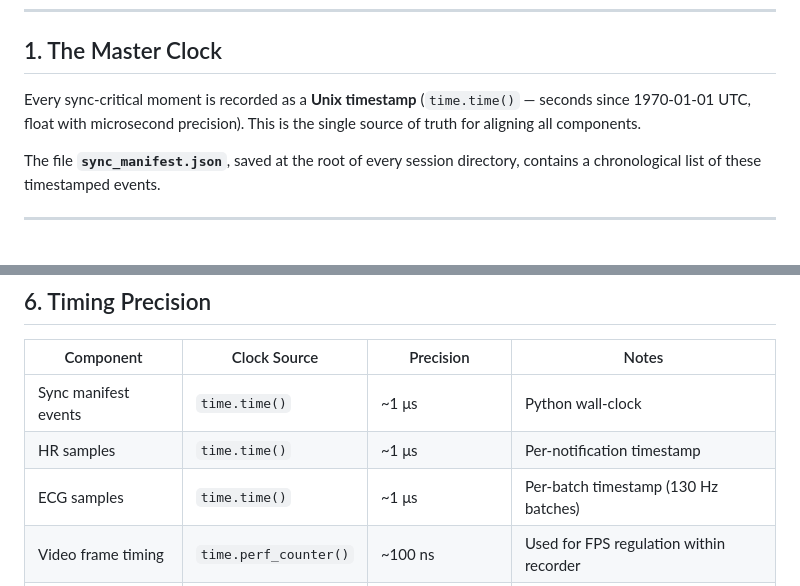
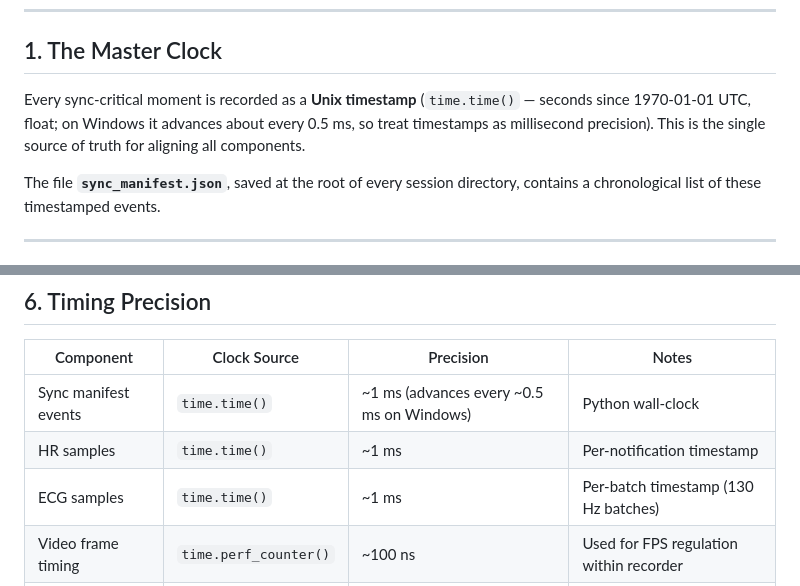
Before and after one commit to CamHickling/Iris, a Markdown page: docs/SYNCHRONIZATION.md, 2 parts joined by grey strips. GitHub-like rendering.

```diff
--- a/docs/SYNCHRONIZATION.md
+++ b/docs/SYNCHRONIZATION.md
@@ -6,7 +6,7 @@ This document describes how every data stream in an Iris session relates to a si
 
 ## 1. The Master Clock
 
-Every sync-critical moment is recorded as a **Unix timestamp** (`time.time()` — seconds since 1970-01-01 UTC, float with microsecond precision). This is the single source of truth for aligning all components.
+Every sync-critical moment is recorded as a **Unix timestamp** (`time.time()` — seconds since 1970-01-01 UTC, float; on Windows it advances about every 0.5 ms, so treat timestamps as millisecond precision). This is the single source of truth for aligning all components.
 
 The file **`sync_manifest.json`**, saved at the root of every session directory, contains a chronological list of these timestamped events.
 
@@ -341,9 +341,9 @@ class SessionTimeline:
 
 | Component | Clock Source | Precision | Notes |
 |-----------|-------------|-----------|-------|
-| Sync manifest events | `time.time()` | ~1 μs | Python wall-clock |
-| HR samples | `time.time()` | ~1 μs | Per-notification timestamp |
-| ECG samples | `time.time()` | ~1 μs | Per-batch timestamp (130 Hz batches) |
+| Sync manifest events | `time.time()` | ~1 ms (advances every ~0.5 ms on Windows) | Python wall-clock |
+| HR samples | `time.time()` | ~1 ms | Per-notification timestamp |
+| ECG samples | `time.time()` | ~1 ms | Per-batch timestamp (130 Hz batches) |
 | Video frame timing | `time.perf_counter()` | ~100 ns | Used for FPS regulation within recorder |
 | Audio samples | Hardware callback | ~23 μs at 44.1 kHz | Determined by audio buffer size |
 | GoPro video | GoPro internal clock | ~1 s | Must sync via clap or metadata |
```
Also changed, not shown: README.md (+18 -1 lines).
